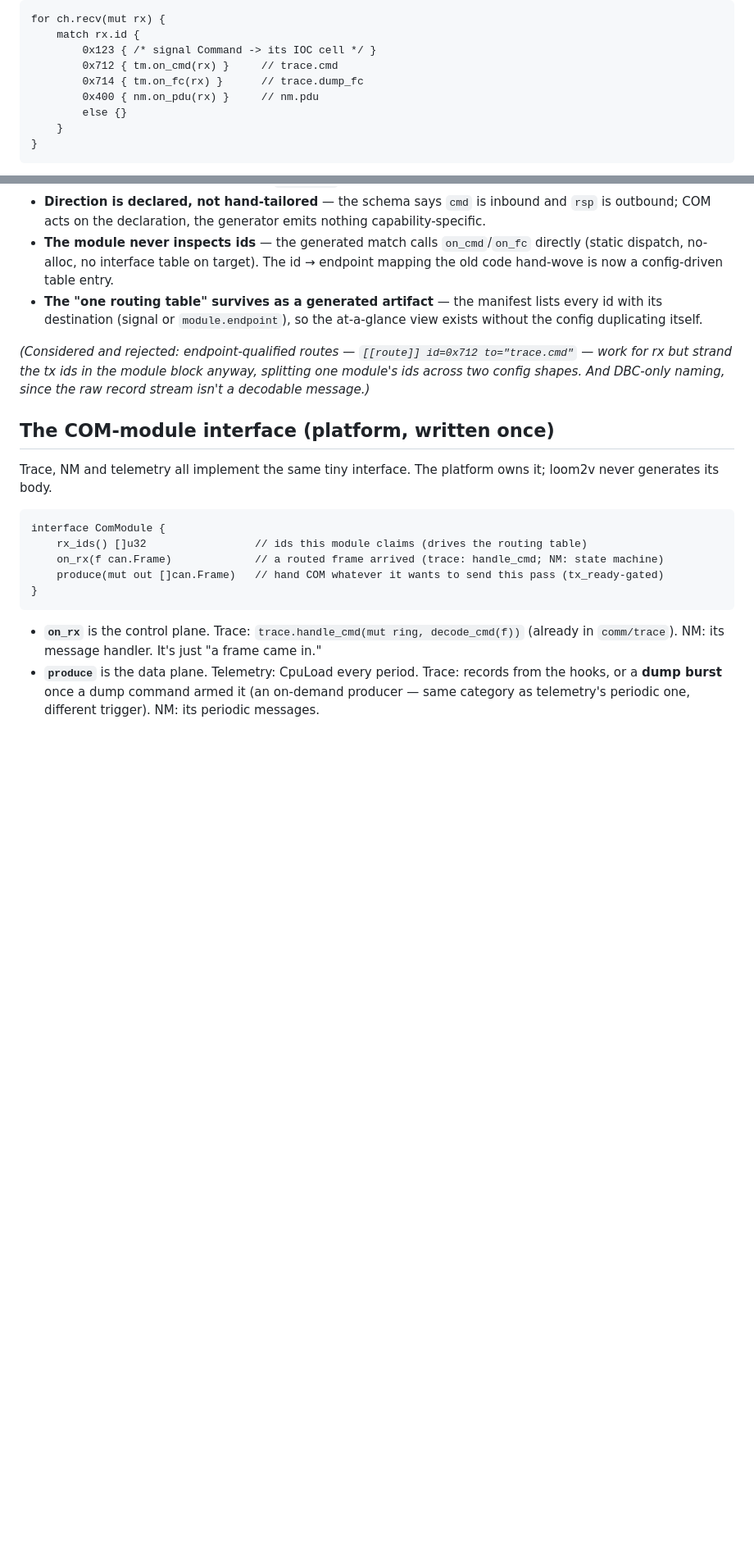
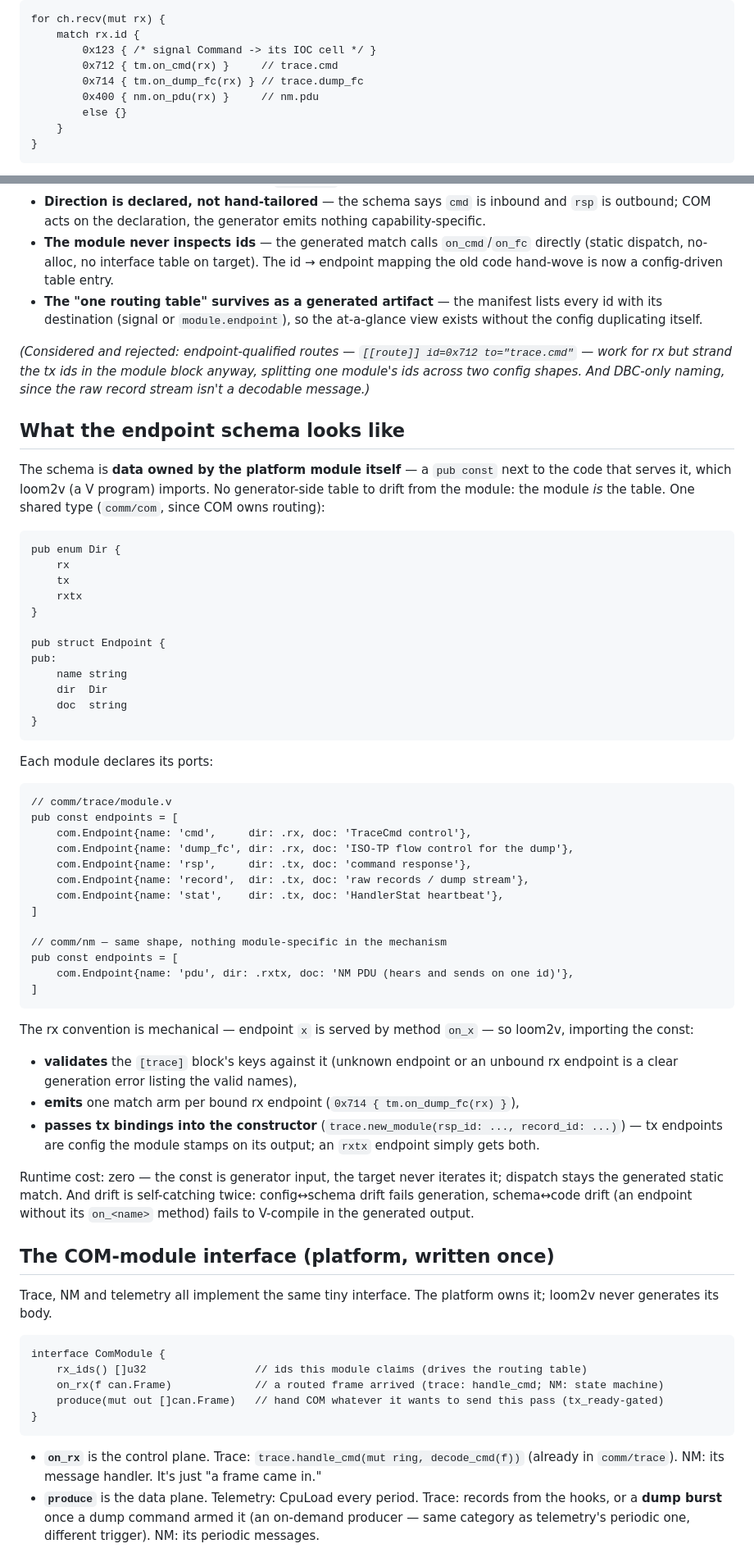
Before and after one commit to MartenH/blobly_emb, a Markdown page: docs/com-modules.md, 2 parts joined by grey strips. Shown at 82% size. Drawn GitHub-style; blank space fills up the shorter version.

Commit message:
docs(com-modules): the endpoint schema concretely — a pub const owned by the platform module
Shared Endpoint{name, dir, doc} type in comm/com; each module declares its ports as data next to the
code that serves them; loom2v imports the const to validate bindings, emit the match arms (mechanical
on_<name> convention), and pass tx bindings to the constructor. Zero runtime cost; drift self-catching
(config<->schema fails generation, schema<->code fails to compile).

````diff
--- a/docs/com-modules.md
+++ b/docs/com-modules.md
@@ -68,7 +68,7 @@ for ch.recv(mut rx) {
     match rx.id {
         0x123 { /* signal Command -> its IOC cell */ }
         0x712 { tm.on_cmd(rx) }     // trace.cmd
-        0x714 { tm.on_fc(rx) }      // trace.dump_fc
+        0x714 { tm.on_dump_fc(rx) } // trace.dump_fc
         0x400 { nm.on_pdu(rx) }     // nm.pdu
         else {}
     }
@@ -93,6 +93,61 @@ What this buys, point by point:
 to="trace.cmd"` — work for rx but strand the tx ids in the module block anyway,
 splitting one module's ids across two config shapes. And DBC-only naming, since
 the raw record stream isn't a decodable message.)*
+
+## What the endpoint schema looks like
+
+The schema is **data owned by the platform module itself** — a `pub const` next
+to the code that serves it, which loom2v (a V program) imports. No generator-side
+table to drift from the module: the module *is* the table. One shared type
+(`comm/com`, since COM owns routing):
+
+```v
+pub enum Dir {
+    rx
+    tx
+    rxtx
+}
+
+pub struct Endpoint {
+pub:
+    name string
+    dir  Dir
+    doc  string
+}
+```
+
+Each module declares its ports:
+
+```v
+// comm/trace/module.v
+pub const endpoints = [
+    com.Endpoint{name: 'cmd',     dir: .rx, doc: 'TraceCmd control'},
+    com.Endpoint{name: 'dump_fc', dir: .rx, doc: 'ISO-TP flow control for the dump'},
+    com.Endpoint{name: 'rsp',     dir: .tx, doc: 'command response'},
+    com.Endpoint{name: 'record',  dir: .tx, doc: 'raw records / dump stream'},
+    com.Endpoint{name: 'stat',    dir: .tx, doc: 'HandlerStat heartbeat'},
+]
+
+// comm/nm — same shape, nothing module-specific in the mechanism
+pub const endpoints = [
+    com.Endpoint{name: 'pdu', dir: .rxtx, doc: 'NM PDU (hears and sends on one id)'},
+]
+```
+
+The rx convention is mechanical — endpoint `x` is served by method `on_x` — so
+loom2v, importing the const:
+
+- **validates** the `[trace]` block's keys against it (unknown endpoint or an
+  unbound rx endpoint is a clear generation error listing the valid names),
+- **emits** one match arm per bound rx endpoint (`0x714 { tm.on_dump_fc(rx) }`),
+- **passes tx bindings into the constructor** (`trace.new_module(rsp_id: ...,
+  record_id: ...)`) — tx endpoints are config the module stamps on its output;
+  an `rxtx` endpoint simply gets both.
+
+Runtime cost: zero — the const is generator input, the target never iterates it;
+dispatch stays the generated static match. And drift is self-catching twice:
+config↔schema drift fails generation, schema↔code drift (an endpoint without its
+`on_<name>` method) fails to V-compile in the generated output.
 
 ## The COM-module interface (platform, written once)
 
````
